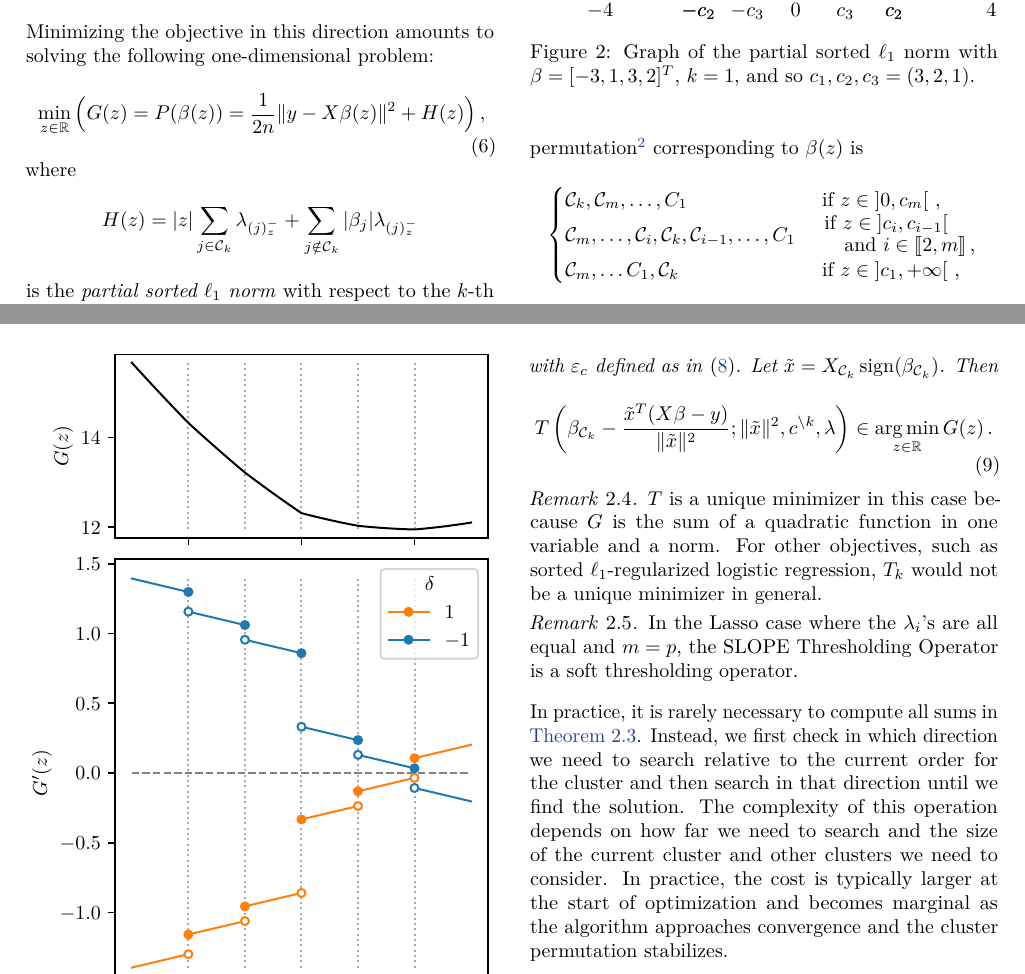
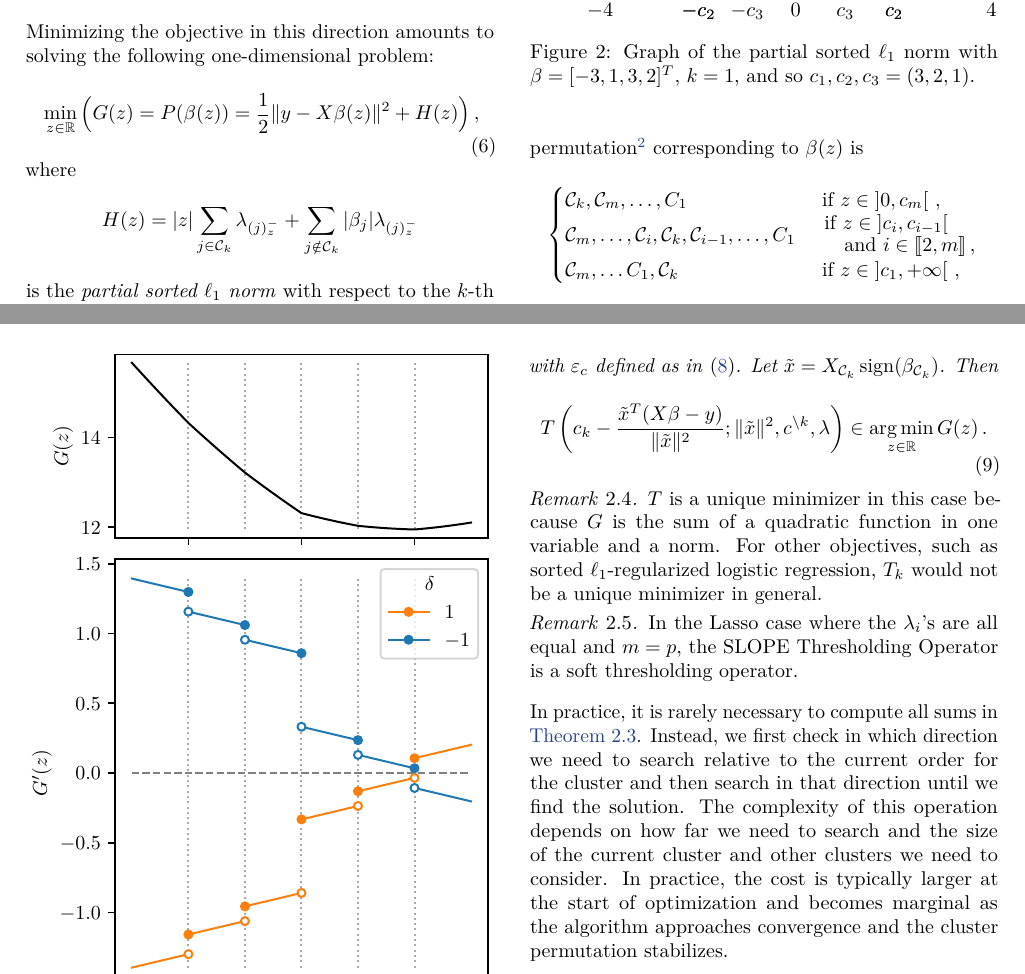
Before and after one commit to jolars/slopecd, a LaTeX paper (tex/main.tex, which reads tex/theory.tex): two parts of pages 3 and 4 of 18, joined at a grey line, cut so that both start at the same text. Compiled offline with pdfLaTeX.

Commit message:
remove 1/n from datafit

```diff
--- a/tex/theory.tex
+++ b/tex/theory.tex
@@ -10,7 +10,7 @@ If the clusters $\mathcal{C}_1^*, \ldots, \mathcal{C}_{m^*}^*$ and signs of the
 \begin{problem}\label{pb:separable_slope}
   \begin{multlined}
   \min_{z \in \bbR^{m^*}}\bigg(
-    \frac{1}{2n} \Big\lVert y - X \sum_{i=1}^{m^*} \sum_{j \in \mathcal{C}_i^*} z_i \sign(\beta_j^*) e_j \Big\rVert^2 \\
+    \frac{1}{2} \Big\lVert y - X \sum_{i=1}^{m^*} \sum_{j \in \mathcal{C}_i^*} z_i \sign(\beta_j^*) e_j \Big\rVert^2 \\
     + \sum_{i=1}^{m^*} | z_i | \sum_{j \in \mathcal{C}_i^*} \lambda_j
    \bigg).
   \end{multlined}
@@ -57,7 +57,7 @@ one-dimensional problem:
 \begin{problem}
 \label{pb:cluster-problem}
 \min_{z \in \mathbb{R}} \Big(
-G(z) = P(\beta(z))  = \frac{1}{2 n} \norm{y - X \beta(z)}^2 + H(z)
+G(z) = P(\beta(z))  = \frac{1}{2} \norm{y - X \beta(z)}^2 + H(z)
 \Big) \,  ,
 \end{problem}
 where
@@ -236,7 +236,7 @@ Using the directional derivative, we can now introduce the SLOPE thresholding op
   Then
   \begin{equation}
     \begin{multlined}
-      T \left(\beta_{\cC_k} - \frac{\tilde x^T(X\beta - y)}{\norm{\tilde x}^2} ; \Vert \tilde x \Vert^2, c^{\setminus k}, \lambda \right) \in \argmin_{z \in \mathbb{R}} G(z) \,.
+      T \left(c_k - \frac{\tilde x^T(X\beta - y)}{\norm{\tilde x}^2} ; \Vert \tilde x \Vert^2, c^{\setminus k}, \lambda \right) \in \argmin_{z \in \mathbb{R}} G(z) \,.
     \end{multlined}
   \end{equation}
 \end{theorem}
```
Also changed, not shown: tex/introduction.tex (+1 -2 lines).
